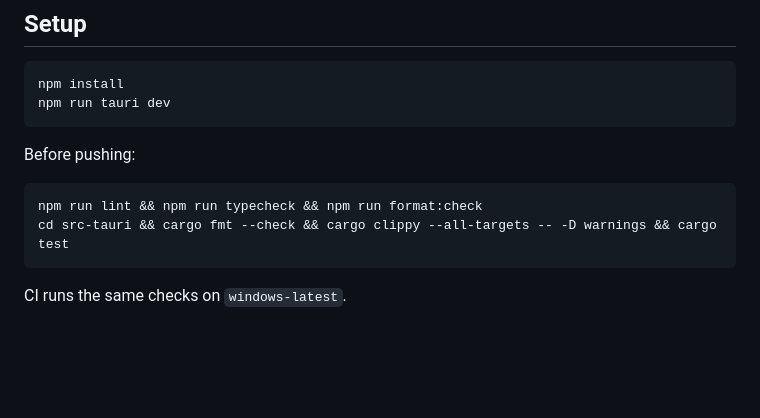
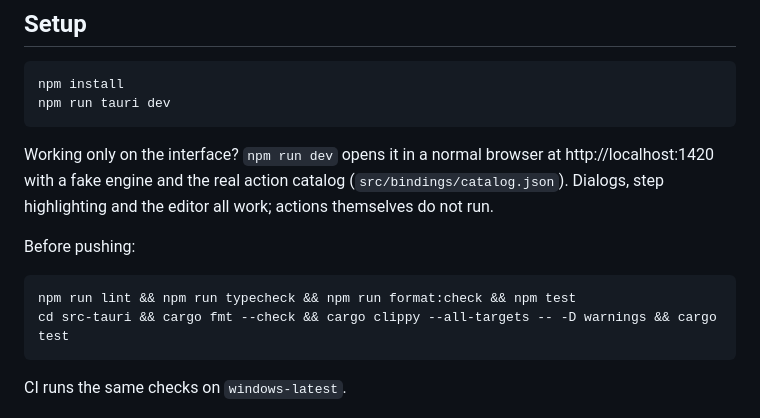
Before and after one commit to Nicooo092/shortcuteo, a Markdown page: CONTRIBUTING.md, the part around the change. Drawn GitHub-style; blank space fills up the shorter version.

````diff
--- a/CONTRIBUTING.md
+++ b/CONTRIBUTING.md
@@ -9,10 +9,12 @@ npm install
 npm run tauri dev
 ```
 
+Working only on the interface? `npm run dev` opens it in a normal browser at http://localhost:1420 with a fake engine and the real action catalog (`src/bindings/catalog.json`). Dialogs, step highlighting and the editor all work; actions themselves do not run.
+
 Before pushing:
 
 ```sh
-npm run lint && npm run typecheck && npm run format:check
+npm run lint && npm run typecheck && npm run format:check && npm test
 cd src-tauri && cargo fmt --check && cargo clippy --all-targets -- -D warnings && cargo test
 ```
 
````
Also changed, not shown: CHANGELOG.md (+6 -0 lines), README.md (+2 -2 lines), docs/screenshot.png (added), 1 other file.
